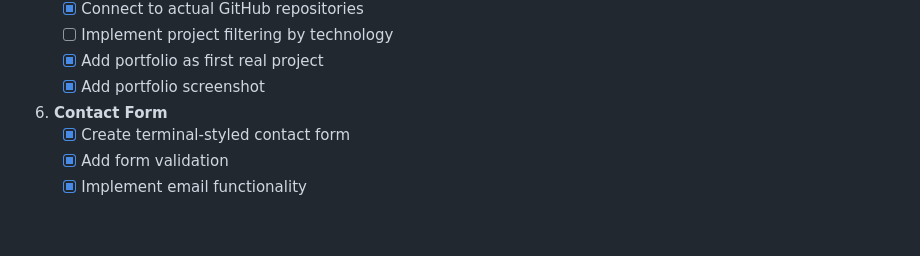
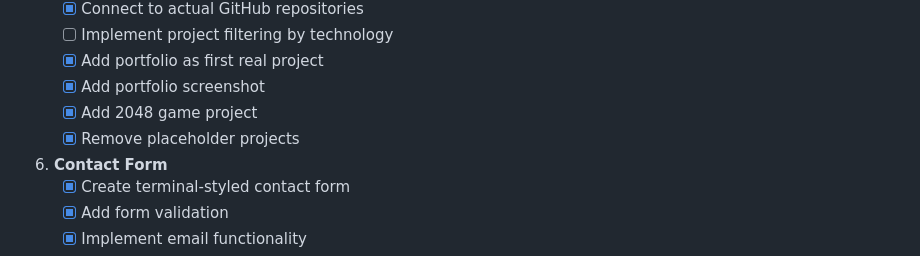
Before and after one commit to Gr1mm4g3/Portfolio, a Markdown page: ROADMAP.md, the part around the change. Rendered like a GitHub page; blank space fills up the shorter version.

Commit message:
docs: update roadmap with 2048 project progress
- Added 2048 game project completion
- Added placeholder projects removal

```diff
--- a/ROADMAP.md
+++ b/ROADMAP.md
@@ -68,6 +68,8 @@ The website follows a cyberpunk/hacker aesthetic with:
    - [ ] Implement project filtering by technology
    - [x] Add portfolio as first real project
    - [x] Add portfolio screenshot
+   - [x] Add 2048 game project
+   - [x] Remove placeholder projects
 
 6. **Contact Form**
    - [x] Create terminal-styled contact form
```
